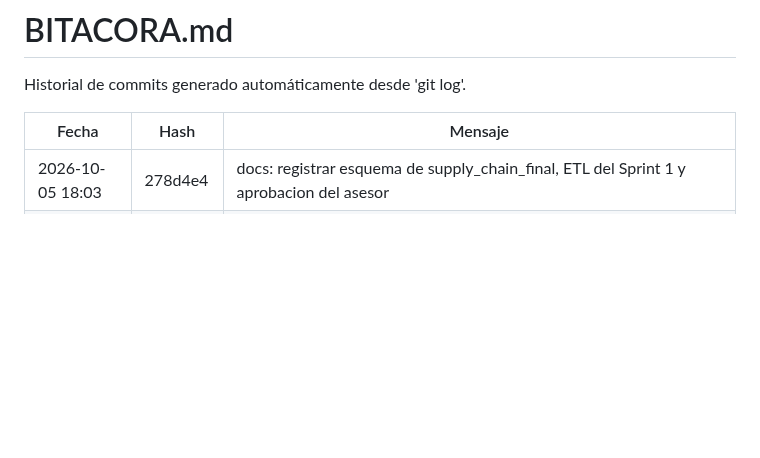
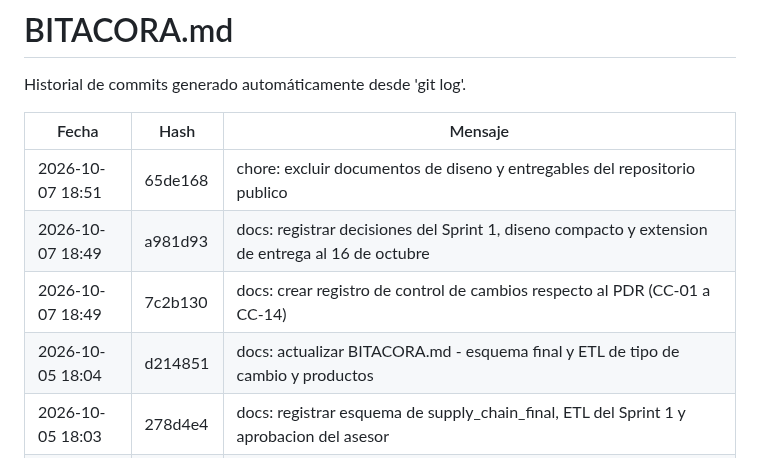
Before and after one commit to Jhatdzarhy/G19X-TESOEM-PJPG-877-ACADEMIC, a Markdown page: docs/BITACORA.md, the part around the change. Drawn GitHub-style; blank space fills up the shorter version.

Commit message:
docs: actualizar BITACORA.md - cierre de planeacion del proyecto final

```diff
--- a/docs/BITACORA.md
+++ b/docs/BITACORA.md
@@ -4,6 +4,10 @@ Historial de commits generado automáticamente desde 'git log'.
 
 | Fecha | Hash | Mensaje |
 |---|---|---|
+| 2026-10-07 18:51 | 65de168 | chore: excluir documentos de diseno y entregables del repositorio publico |
+| 2026-10-07 18:49 | a981d93 | docs: registrar decisiones del Sprint 1, diseno compacto y extension de entrega al 16 de octubre |
+| 2026-10-07 18:49 | 7c2b130 | docs: crear registro de control de cambios respecto al PDR (CC-01 a CC-14) |
+| 2026-10-05 18:04 | d214851 | docs: actualizar BITACORA.md - esquema final y ETL de tipo de cambio y productos |
 | 2026-10-05 18:03 | 278d4e4 | docs: registrar esquema de supply_chain_final, ETL del Sprint 1 y aprobacion del asesor |
 | 2026-10-05 17:57 | c95432f | feat(db): tablas recomendaciones y plan_acciones del Centro de soluciones (cambio aprobado por Asesor) |
 | 2026-10-05 17:57 | 5594eaf | feat(db): esquema del proyecto final segun PDR 8.1 y 8.2 (11 tablas) en supply_chain_final |
```
